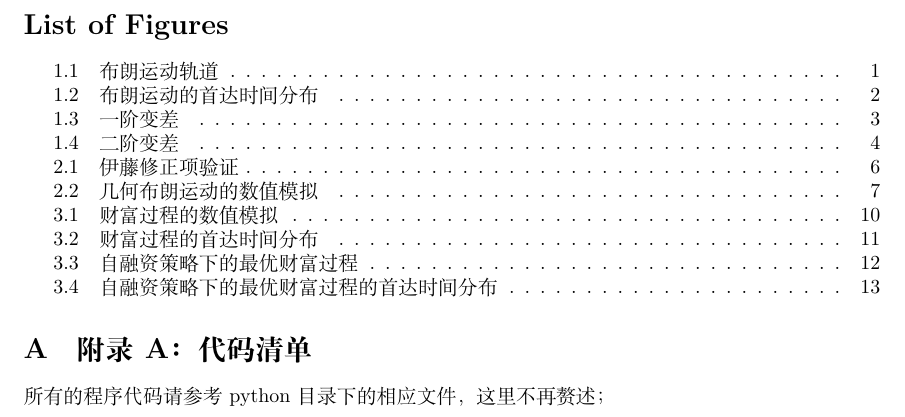
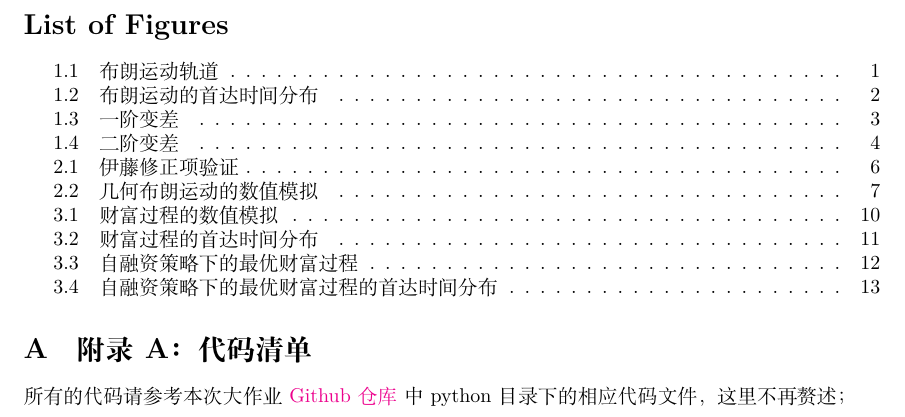
Before and after one commit to vhagor/math_project, a LaTeX paper (report.tex): part of page 16 of 16, cut so that both start at the same text. Compiled offline with XeLaTeX.

Commit message:
init project

```diff
--- a/report.tex
+++ b/report.tex
@@ -741,7 +741,8 @@ $$
 
 \section{附录A：代码清单}
 
-所有的程序代码请参考 python 目录下的相应文件，这里不再赘述；
+所有的代码请参考本次大作业 \href{https://github.com/vhagor/math_project}{Github 仓库} 中 python 目录下的相应代码文件，
+这里不再赘述；
 
 
 \end{document}
```
Also changed, not shown: 3 other files.
